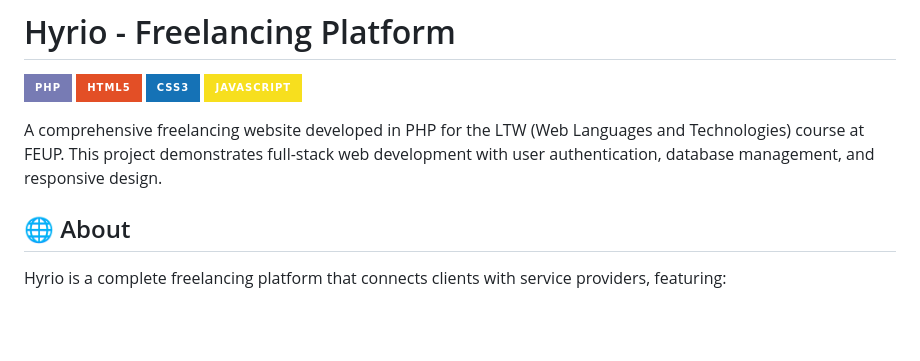
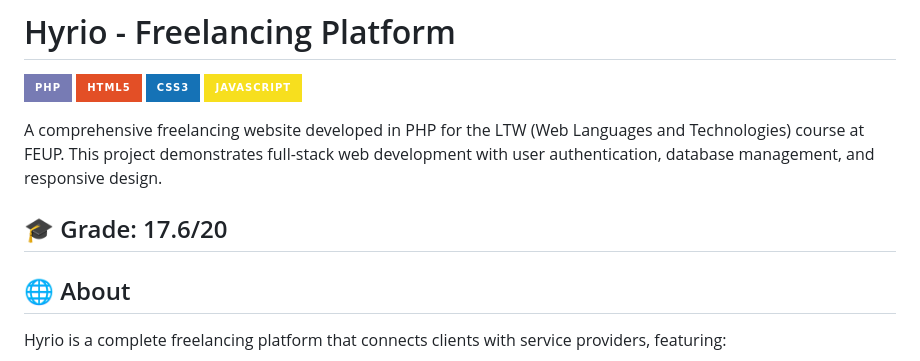
Before and after one commit to PedroLunet/Hyrio, a Markdown page: README.md, the part around the change. Drawn GitHub-style; badges without logos; blank space fills up the shorter version.

```diff
--- a/README.md
+++ b/README.md
@@ -6,6 +6,8 @@
 ![JavaScript](https://img.shields.io/badge/JavaScript-F7DF1E?style=for-the-badge&logo=javascript&logoColor=black)
 
 A comprehensive freelancing website developed in PHP for the LTW (Web Languages and Technologies) course at FEUP. This project demonstrates full-stack web development with user authentication, database management, and responsive design.
+
+## 🎓 Grade: 17.6/20
 
 ## 🌐 About
 
```
